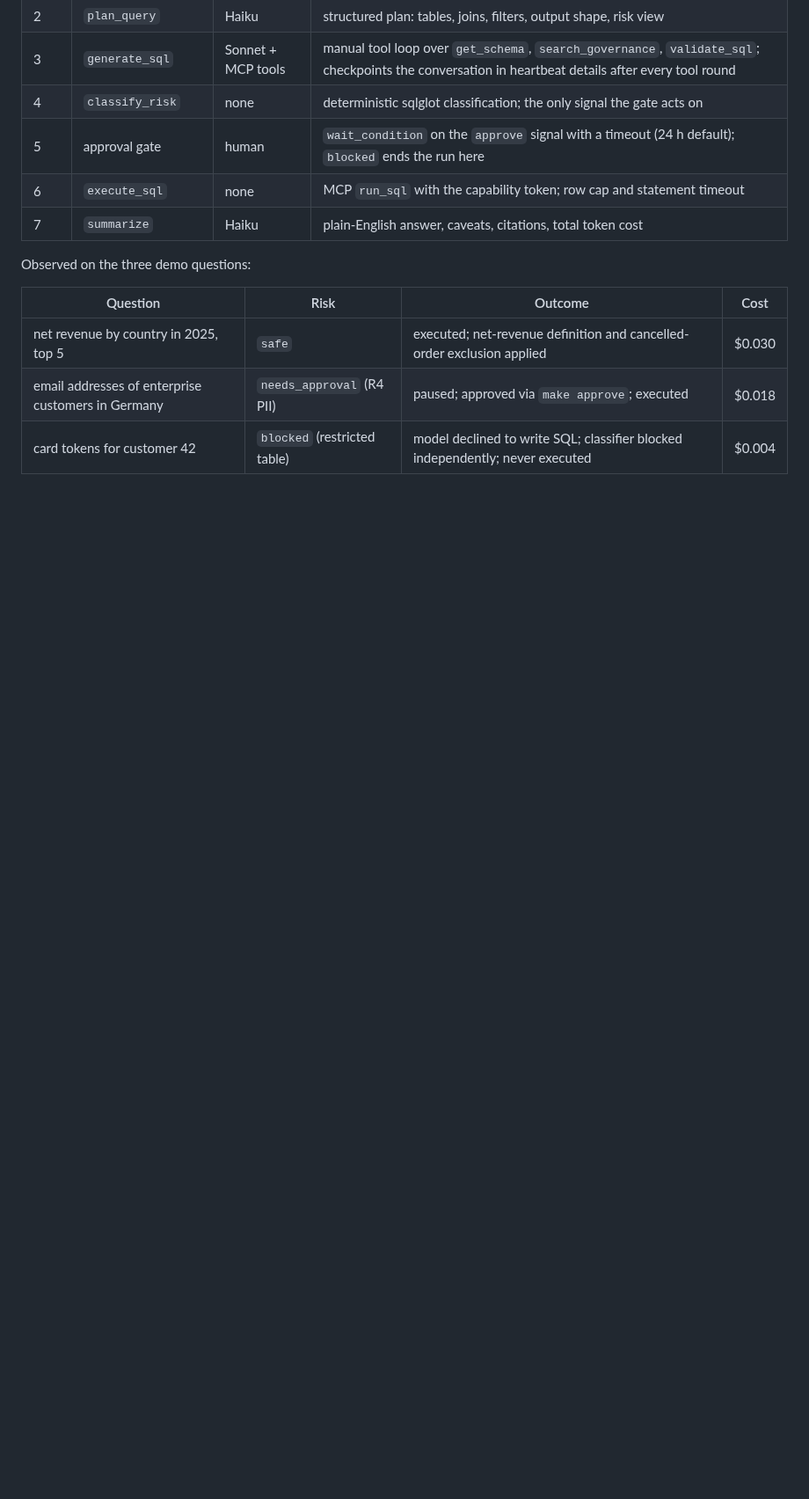
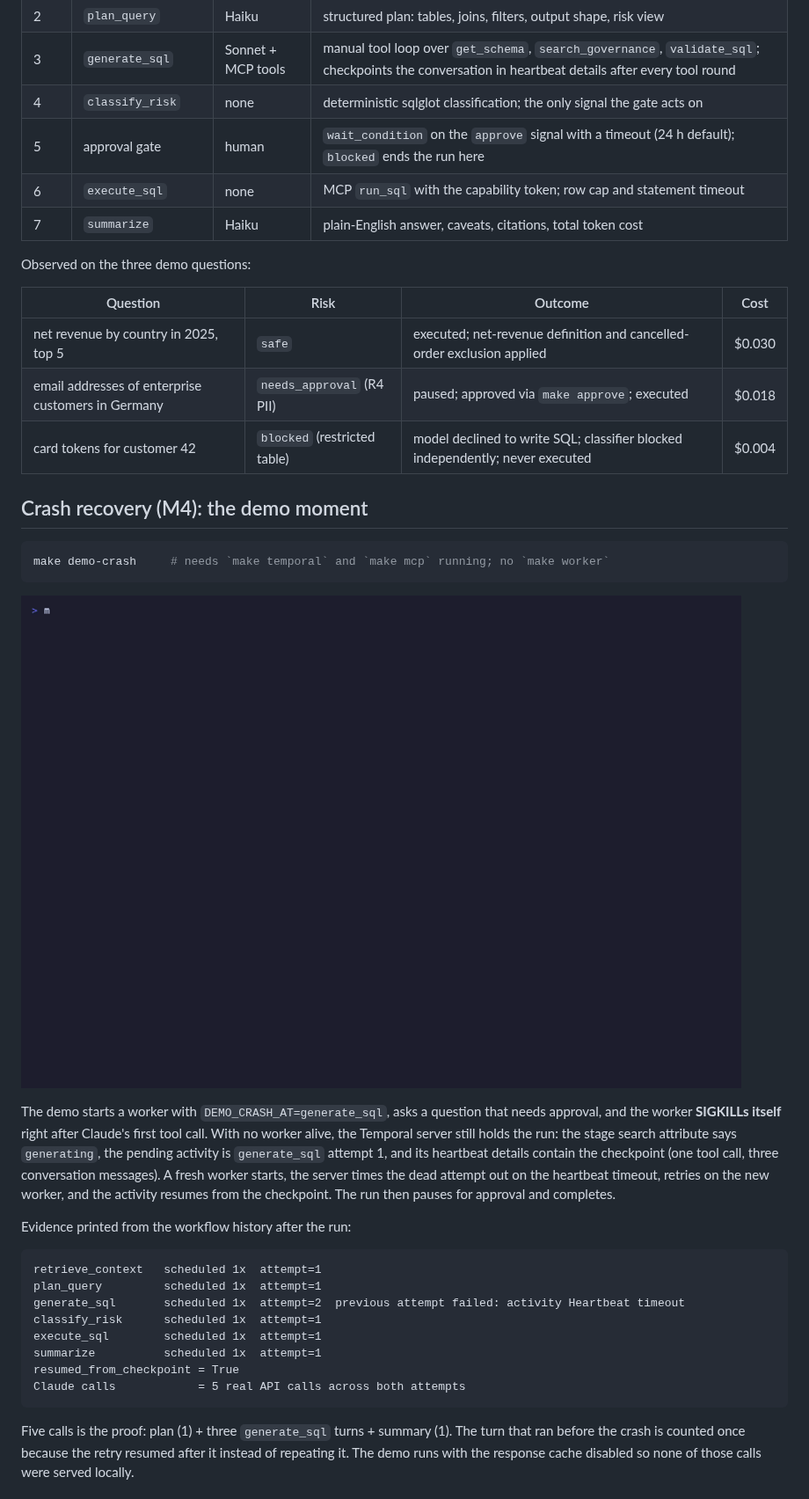
Before and after one commit to morillo/durable-claude-agent, a Markdown page: README.md, the part around one of its changes. Shown at 88% size. Rendered like a GitHub page; pictures changed too: docs/demo/crash-recovery.gif (added); blank space fills up the shorter version.

Commit message:
M4: crash-recovery demo (make demo-crash) with heartbeat-checkpoint resume, history evidence, vhs recording, README guarantees table

````diff
--- a/README.md
+++ b/README.md
@@ -104,3 +104,37 @@ Observed on the three demo questions:
 | net revenue by country in 2025, top 5 | `safe` | executed; net-revenue definition and cancelled-order exclusion applied | $0.030 |
 | email addresses of enterprise customers in Germany | `needs_approval` (R4 PII) | paused; approved via `make approve`; executed | $0.018 |
 | card tokens for customer 42 | `blocked` (restricted table) | model declined to write SQL; classifier blocked independently; never executed | $0.004 |
+
+## Crash recovery (M4): the demo moment
+
+```bash
+make demo-crash     # needs `make temporal` and `make mcp` running; no `make worker`
+```
+
+![crash recovery demo](docs/demo/crash-recovery.gif)
+
+The demo starts a worker with `DEMO_CRASH_AT=generate_sql`, asks a question that needs
+approval, and the worker **SIGKILLs itself** right after Claude's first tool call. With no
+worker alive, the Temporal server still holds the run: the stage search attribute says
+`generating`, the pending activity is `generate_sql` attempt 1, and its heartbeat details
+contain the checkpoint (one tool call, three conversation messages). A fresh worker starts,
+the server times the dead attempt out on the heartbeat timeout, retries on the new worker, and
+the activity resumes from the checkpoint. The run then pauses for approval and completes.
+
+Evidence printed from the workflow history after the run:
+
+```
+retrieve_context   scheduled 1x  attempt=1
+plan_query         scheduled 1x  attempt=1
+generate_sql       scheduled 1x  attempt=2  previous attempt failed: activity Heartbeat timeout
+classify_risk      scheduled 1x  attempt=1
+execute_sql        scheduled 1x  attempt=1
+summarize          scheduled 1x  attempt=1
+resumed_from_checkpoint = True
+Claude calls            = 5 real API calls across both attempts
+```
+
+Five calls is the proof: plan (1) + three `generate_sql` turns + summary (1). The turn that ran
+before the crash is counted once because the retry resumed after it instead of repeating it.
+The demo runs with the response cache disabled so none of those calls were served locally.
+
````
Also changed, not shown: other parts of README.md (+18 -2 lines), 10 other files.
